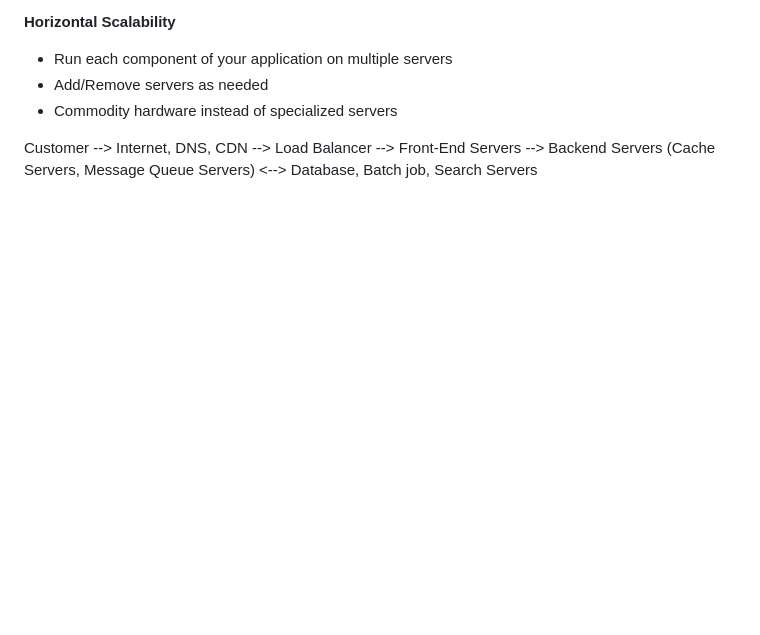
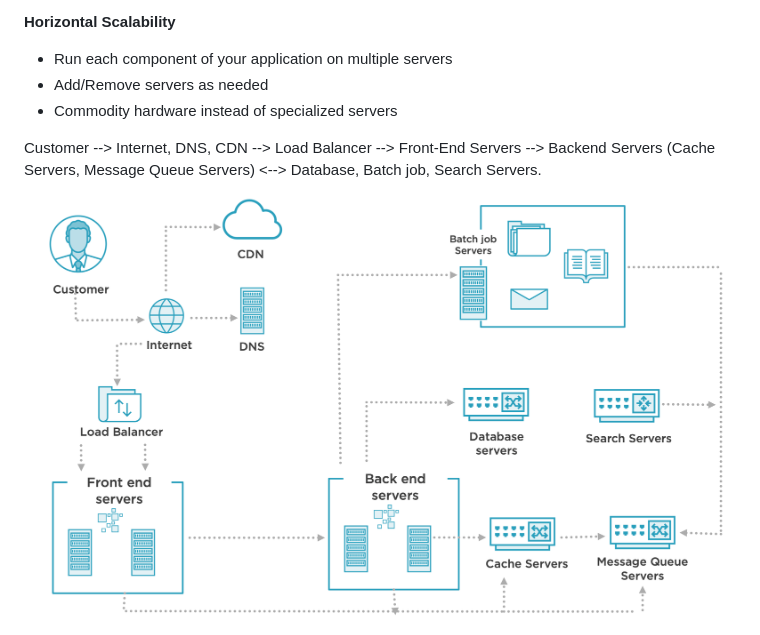
Before and after one commit to augustine0890/data-intensive-distributed, a Markdown page: Distributed-Systems-Big-Picture/1_Distributed-System.md, the part around the change. GitHub-like rendering; pictures changed too: Distributed-Systems-Big-Picture/distributed-system-overview.png (added); blank space fills up the shorter version.

Commit message:
Overview distributed systems

```diff
--- a/Distributed-Systems-Big-Picture/1_Distributed-System.md
+++ b/Distributed-Systems-Big-Picture/1_Distributed-System.md
@@ -26,4 +26,6 @@
 - Add/Remove servers as needed
 - Commodity hardware instead of specialized servers
 
-Customer --> Internet, DNS, CDN --> Load Balancer --> Front-End Servers --> Backend Servers (Cache Servers, Message Queue Servers) <--> Database, Batch job, Search Servers
+Customer --> Internet, DNS, CDN --> Load Balancer --> Front-End Servers --> Backend Servers (Cache Servers, Message Queue Servers) <--> Database, Batch job, Search Servers.
+
+<img src="distributed-system-overview.png">
```
